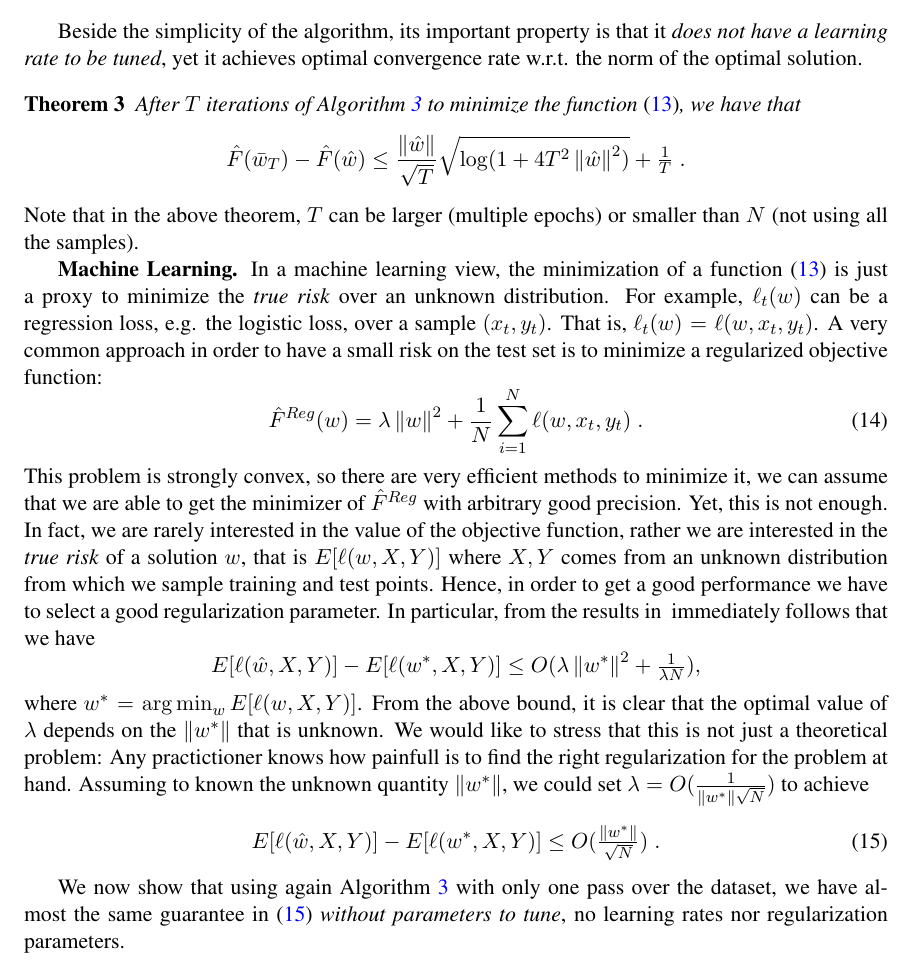
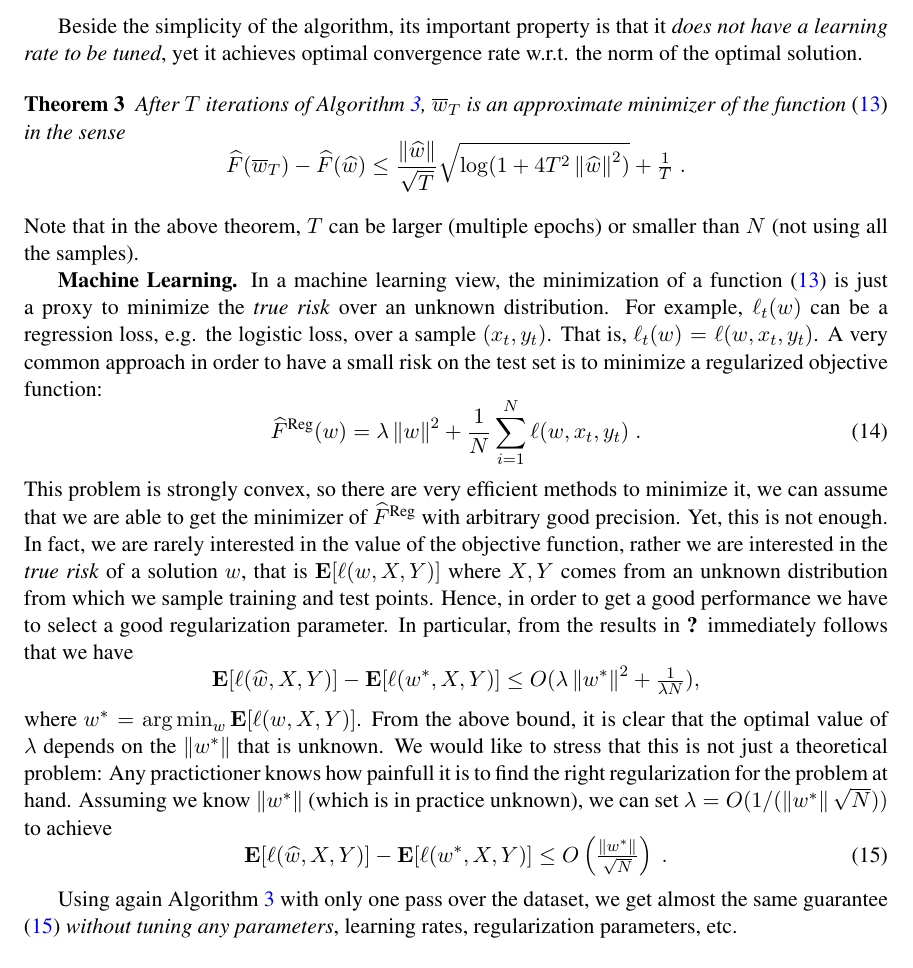
Before and after one commit to DavidPal/coin-betting-and-online-learning, a LaTeX paper (AUTOML-2016-submission/main.tex, which reads AUTOML-2016-submission/applications.tex): part of page 7 of 9, cut so that both start at the same text. Compiled offline with pdfLaTeX.

Commit message:
Fix typos in applications section

```diff
--- a/AUTOML-2016-submission/applications.tex
+++ b/AUTOML-2016-submission/applications.tex
@@ -31,35 +38,53 @@
-Beside the simplicity of the algorithm, its important property is that it \emph{does not have a learning rate to be tuned}, yet it achieves optimal convergence rate w.r.t. the norm of the optimal solution.
+Beside the simplicity of the algorithm, its important property is that it
+\emph{does not have a learning rate to be tuned}, yet it achieves optimal
+convergence rate w.r.t. the norm of the optimal solution.
 
 \begin{theorem}
-After $T$ iterations of Algorithm~\ref{algo:kt-sgd} to minimize the function \eqref{eq:obj_func}, we have that
-\[
-\hat{F}(\bar{w}_T) - \hat{F}(\hat{w}) \leq \frac{\norm{\hat{w}}}{\sqrt{T}} \sqrt{\log(1+4 T^2 \norm{\hat{w}}^2)} +\tfrac{1}{T} \; .
-\]
+After $T$ iterations of Algorithm~\ref{algorithm:kt-sgd}, $\overline{w}_T$ is
+an approximate minimizer of the function \eqref{equation:objective-function} in
+the sense
+$$
+\widehat{F}(\overline{w}_T) - \widehat{F}(\widehat{w}) \leq \frac{\norm{\widehat{w}}}{\sqrt{T}} \sqrt{\log(1+4 T^2 \norm{\widehat{w}}^2)} +\tfrac{1}{T} \; .
+$$
 \end{theorem}
-Note that in the above theorem, $T$ can be larger (multiple epochs) or smaller than $N$ (not using all the samples).
+Note that in the above theorem, $T$ can be larger (multiple epochs) or smaller
+than $N$ (not using all the samples).
 
-\textbf{Machine Learning.} In a machine learning view, the minimization of a function \eqref{eq:obj_func} is just a proxy to minimize the \emph{true risk} over an unknown distribution. For example, $\ell_t(w)$ can be a regression loss, e.g. the logistic loss, over a sample $(x_t, y_t)$. That is, $\ell_t(w)=\ell(w,x_t,y_t)$. A very common approach in order to have a small risk on the test set is to minimize a regularized objective function:
+\textbf{Machine Learning.} In a machine learning view, the minimization of a
+function \eqref{equation:objective-function} is just a proxy to minimize the
+\emph{true risk} over an unknown distribution. For example, $\ell_t(w)$ can be
+a regression loss, e.g. the logistic loss, over a sample $(x_t, y_t)$. That is,
+$\ell_t(w)=\ell(w,x_t,y_t)$. A very common approach in order to have a small
+risk on the test set is to minimize a regularized objective function:
 \begin{equation}
 \label{eq:reg_logloss}
-\hat{F}^{Reg}(w) = \lambda \norm{w}^2 + \frac{1}{N} \sum_{i=1}^N \ell(w,x_t,y_t) \; .
+\widehat{F}^{\text{Reg}}(w) = \lambda \norm{w}^2 + \frac{1}{N} \sum_{i=1}^N \ell(w,x_t,y_t) \; .
 \end{equation}
-This problem is strongly convex, so there are very efficient methods to minimize it, we can assume that we are able to get the minimizer of $\hat{F}^{Reg}$ with arbitrary good precision. Yet, this is not enough. In fact, we are rarely interested in the value of the objective function, rather we are interested in the \emph{true risk} of a solution $w$, that is $E[\ell(w,X,Y)]$ where $X,Y$ comes from an unknown distribution from which we sample training and test points.
-Hence, in order to get a good performance we have to select a good regularization parameter. In particular, from the results in \cite{} immediately follows that we have
-\[
-E[\ell(\hat{w},X,Y)] - E[\ell(w^*,X,Y)] \leq O(\lambda \norm{w^*}^2 + \tfrac{1}{\lambda N}),
-\]
-where $w^*=\argmin_w E[\ell(w,X,Y)]$.
-From the above bound, it is clear that the optimal value of $\lambda$ depends on the $\norm{w^*}$ that is unknown. We would like to stress that this is not just a theoretical problem: Any practictioner knows how painfull is to find the right regularization for the problem at hand.
-Assuming to known the unknown quantity $\norm{w^*}$, we could set $\lambda = O(\tfrac{1}{\norm{w^*} \sqrt{N}})$ to achieve
+This problem is strongly convex, so there are very efficient methods to
+minimize it, we can assume that we are able to get the minimizer of
+$\widehat{F}^{\text{Reg}}$ with arbitrary good precision. Yet, this is not enough. In
+fact, we are rarely interested in the value of the objective function, rather
+we are interested in the \emph{true risk} of a solution $w$, that is
+$\Exp[\ell(w,X,Y)]$ where $X,Y$ comes from an unknown distribution from which we
+sample training and test points.  Hence, in order to get a good performance we
+have to select a good regularization parameter. In particular, from the results
+in \cite{???} immediately follows that we have
+$$
+\Exp[\ell(\widehat{w},X,Y)] - \Exp[\ell(w^*,X,Y)] \le O(\lambda \norm{w^*}^2 + \tfrac{1}{\lambda N}),
+$$
+where $w^*=\argmin_w \Exp[\ell(w,X,Y)]$.  From the above bound, it is clear
+that the optimal value of $\lambda$ depends on the $\norm{w^*}$ that is
+unknown. We would like to stress that this is not just a theoretical problem:
+Any practictioner knows how painfull it is to find the right regularization for
+the problem at hand.  Assuming we know $\norm{w^*}$ (which is in practice
+unknown), we can set $\lambda = O(1/(\norm{w^*} \sqrt{N}))$ to achieve
 \begin{equation}
-\label{eq:opt_rate}
-E[\ell(\hat{w},X,Y)] - E[\ell(w^*,X,Y)] \leq O(\tfrac{\norm{w^*}}{\sqrt{N}}) \; .
+\label{equation:optimal-rate}
+\Exp[\ell(\widehat{w},X,Y)] - \Exp[\ell(w^*,X,Y)] \le O\left(\tfrac{\norm{w^*}}{\sqrt{N}}\right) \; .
 \end{equation}
 
-We now show that using again Algorithm~\ref{algo:kt-sgd} with only one pass over the dataset, we have almost the same guarantee in \eqref{eq:opt_rate} \emph{without parameters to tune}, no learning rates nor regularization parameters.
+Using again Algorithm~\ref{algorithm:kt-sgd} with only one pass
+over the dataset, we get almost the same guarantee \eqref{equation:optimal-rate}
+\emph{without tuning any parameters}, learning rates, regularization parameters, etc.
 \begin{theorem}
-Shuffle the dataset and do only one pass over the training set, using $\ell_t(w)=\ell(w,x_t,y_t)$.
-Then, we have
-\[
-E[\ell(\bar{w}_N,X,Y)] - E[\ell(w^*,X,Y)] \leq \frac{\norm{w^*}}{\sqrt{N}} \sqrt{\log(1+4 N^2 \norm{w^*}^2)} +\tfrac{1}{N} \; .
-\]
+Shuffle the dataset and do only one pass over the training set, using
```
Also changed, not shown: AUTOML-2016-submission/applications.tex (46 more changed lines).
